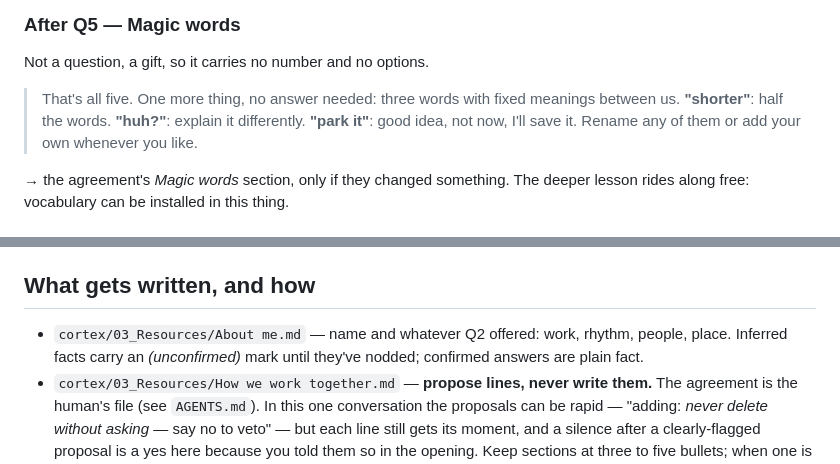
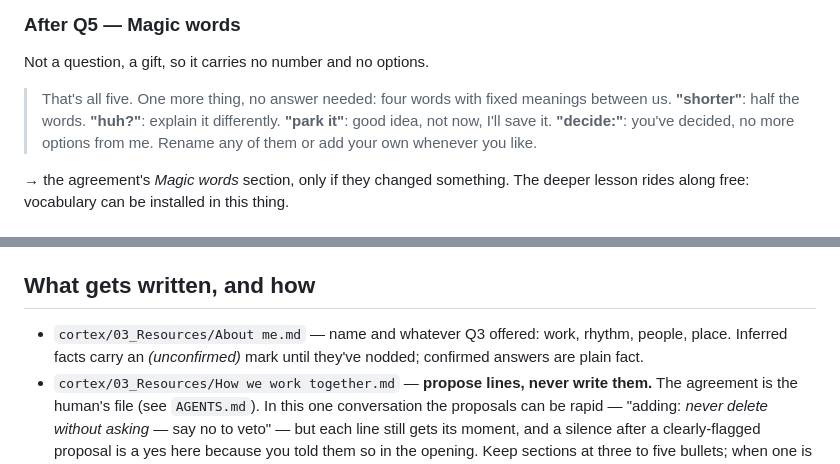
Before and after one commit to Sebastian-Sole/second-brain-demo, a Markdown page: brain/prompts/start.md, 2 parts joined by grey strips. GitHub-like rendering.

```diff
--- a/brain/prompts/start.md
+++ b/brain/prompts/start.md
@@ -202,9 +204,9 @@ then tell*, and say so.
 
 Not a question, a gift, so it carries no number and no options.
 
-> That's all five. One more thing, no answer needed: three words with fixed meanings between us.
+> That's all five. One more thing, no answer needed: four words with fixed meanings between us.
 > **"shorter"**: half the words. **"huh?"**: explain it differently. **"park it"**: good idea, not
-> now, I'll save it. Rename any of them or add your own whenever you like.
+> now, I'll save it. **"decide:"**: you've decided, no more options from me. Rename any of them or add your own whenever you like.
 
 → the agreement's *Magic words* section, only if they changed something. The deeper lesson rides
 along free: vocabulary can be installed in this thing.
@@ -265,7 +267,7 @@ instructions for running it.
 
 ## What gets written, and how
 
-- `cortex/03_Resources/About me.md` — name and whatever Q2 offered: work, rhythm, people, place. Inferred facts carry an
+- `cortex/03_Resources/About me.md` — name and whatever Q3 offered: work, rhythm, people, place. Inferred facts carry an
   *(unconfirmed)* mark until they've nodded; confirmed answers are plain fact.
 - `cortex/03_Resources/How we work together.md` — **propose lines, never write them.** The
   agreement is the human's file (see `AGENTS.md`). In this one conversation the proposals can be
```
Also changed, not shown: other parts of brain/prompts/start.md (+27 -25 lines).
